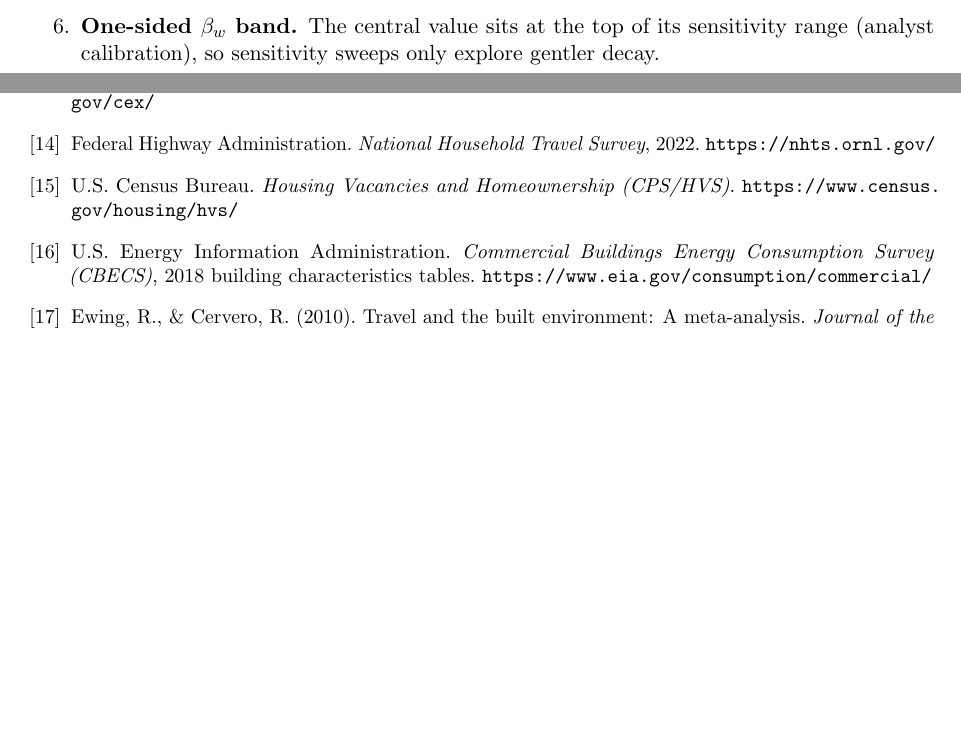
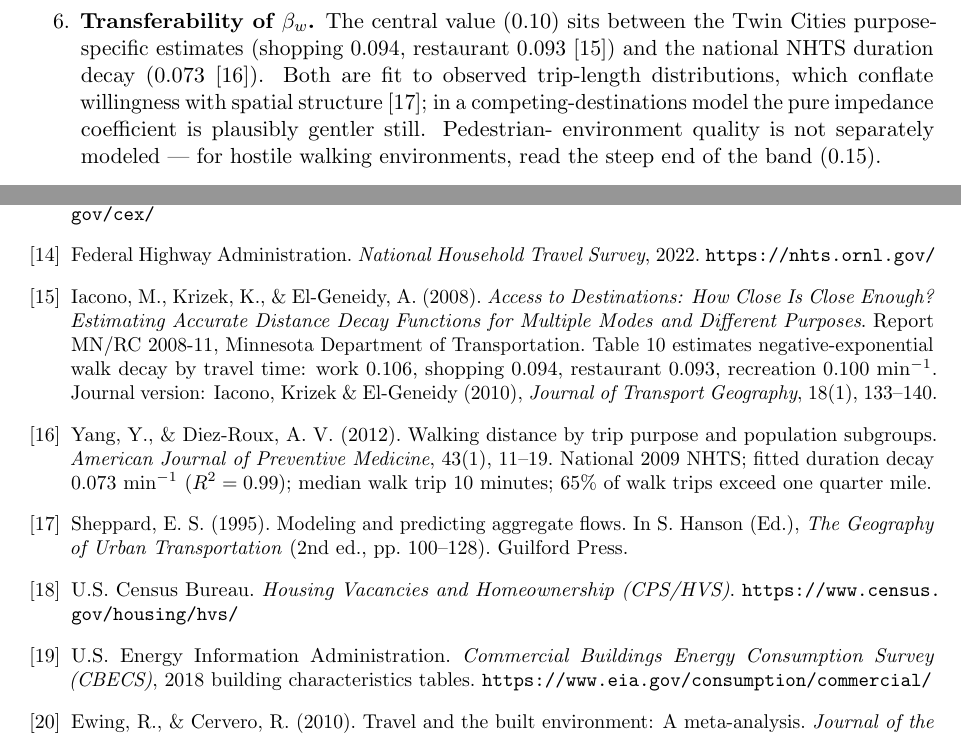
Before and after one commit to brown2hm/councilhound, a LaTeX paper (docs/impact-methodology-report.tex): two parts of pages 8 and 10 of 10 before the commit and two parts of pages 9 and 10 of 10 after it, joined at a grey line, cut at the place of the change, the shorter picture padded with empty space. Compiled offline with pdfLaTeX.

Commit message:
Impact: literature-anchored walk-time decay (beta_walk 0.15 -> 0.10)
Center 0.10 between Iacono/Krizek/El-Geneidy (MnDOT 2008-11, Table 10:
shopping 0.094, restaurant 0.093 per minute) and Yang & Diez-Roux 2012
(national NHTS duration decay 0.073); band widened to 0.05-0.15, keeping
the old central value as the hostile-pedestrian-environment ceiling.
Methodology report: cites added at the joint-choice equation and in the
assumptions table; the 'one-sided band' limitation replaced with a
transferability note (trip-curve decay conflates willingness with spatial
structure per Sheppard 1995); three bibliography entries; PDF rebuilt and
synced to frontend/public.

Published site figures still reflect 0.15 until the next local
impact-evaluate + impact-push cycle.

```diff
--- a/docs/impact-methodology-report.tex
+++ b/docs/impact-methodology-report.tex
@@ -460,9 +466,15 @@ version; their adopted resolutions and residual caveats:
       remain the real calibration.
 \item \textbf{IIA.} The joint logit imposes proportional substitution across all
       (destination, mode) pairs; a nested structure would be more standard.
-\item \textbf{One-sided $\beta_w$ band.} The central value sits at the top of
-      its sensitivity range (analyst calibration), so sensitivity sweeps only
-      explore gentler decay.
+\item \textbf{Transferability of $\beta_w$.} The central value (0.10) sits
+      between the Twin Cities purpose-specific estimates (shopping 0.094,
+      restaurant 0.093 \cite{iacono2008}) and the national NHTS duration
+      decay (0.073 \cite{yang2012}). Both are fit to observed trip-length
+      distributions, which conflate willingness with spatial structure
+      \cite{sheppard1995}; in a competing-destinations model
+      the pure impedance coefficient is plausibly gentler still. Pedestrian-
+      environment quality is not separately modeled — for hostile walking
+      environments, read the steep end of the band (0.15).
 \item \textbf{Attractiveness proxy.} Competitor attractiveness is POI count
       (floor area being unavailable in open POI data), while own-retail
       attractiveness is derived from square footage; the conversion constant
@@ -552,6 +564,24 @@ Surveys}, 2023 tables. \url{https://www.bls.gov/cex/}
 \bibitem{nhts} Federal Highway Administration. \emph{National Household Travel
 Survey}, 2022. \url{https://nhts.ornl.gov/}
 
+\bibitem{iacono2008} Iacono, M., Krizek, K., \& El-Geneidy, A. (2008).
+\emph{Access to Destinations: How Close Is Close Enough? Estimating Accurate
+Distance Decay Functions for Multiple Modes and Different Purposes}. Report
+MN/RC 2008-11, Minnesota Department of Transportation. Table 10 estimates
+negative-exponential walk decay by travel time: work 0.106, shopping 0.094,
+restaurant 0.093, recreation 0.100 min$^{-1}$. Journal version: Iacono, Krizek
+\& El-Geneidy (2010), \emph{Journal of Transport Geography}, 18(1), 133--140.
+
+\bibitem{yang2012} Yang, Y., \& Diez-Roux, A.~V. (2012). Walking distance by
+trip purpose and population subgroups. \emph{American Journal of Preventive
+Medicine}, 43(1), 11--19. National 2009 NHTS; fitted duration decay
+0.073 min$^{-1}$ ($R^2 = 0.99$); median walk trip 10 minutes; 65\% of walk
+trips exceed one quarter mile.
+
+\bibitem{sheppard1995} Sheppard, E.~S. (1995). Modeling and predicting
+aggregate flows. In S. Hanson (Ed.), \emph{The Geography of Urban
+Transportation} (2nd ed., pp. 100--128). Guilford Press.
+
 \bibitem{hvs} U.S. Census Bureau. \emph{Housing Vacancies and Homeownership
 (CPS/HVS)}. \url{https://www.census.gov/housing/hvs/}
 
```
Also changed, not shown: docs/impact-methodology-report.pdf, docs/impact-methodology-report.tex (10 more changed lines), 2 other files.
